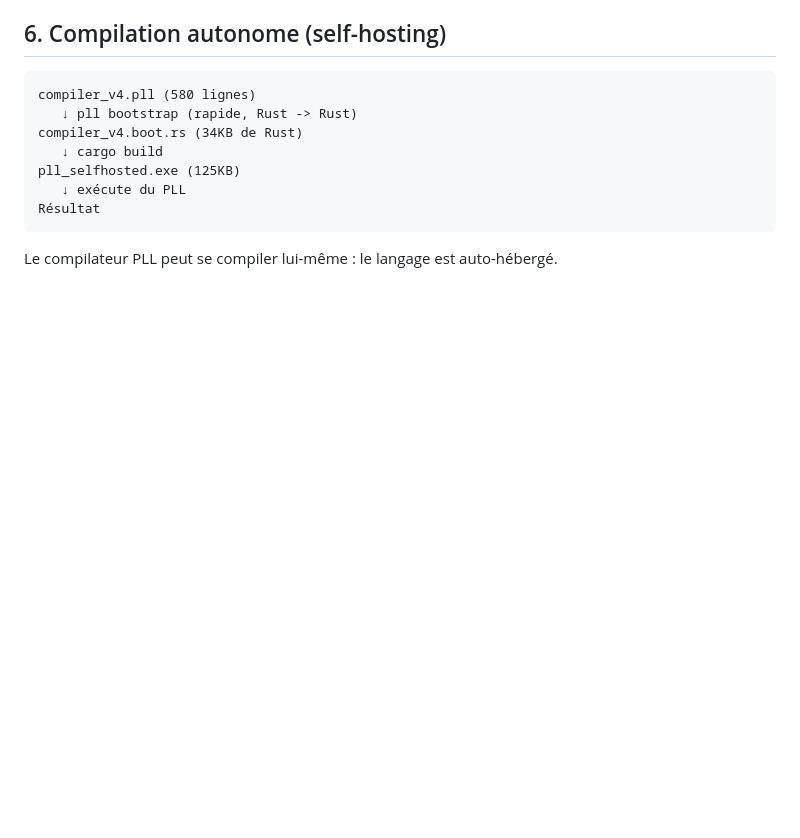
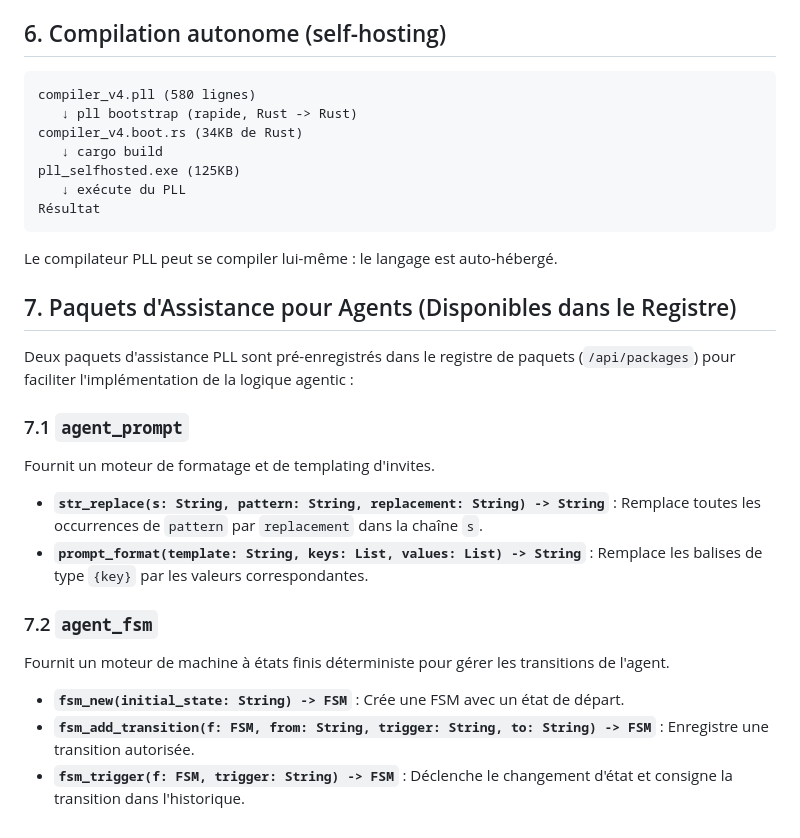
Before and after one commit to lecyberbill/PLL, a Markdown page: pll_reference_for_agents.md, the part around the change. GitHub-like rendering; blank space fills up the shorter version.

Commit message:
docs(reference): add documentation for GCA helper packages in agent reference guide

````diff
--- a/pll_reference_for_agents.md
+++ b/pll_reference_for_agents.md
@@ -184,3 +184,18 @@ Résultat
 ```
 
 Le compilateur PLL peut se compiler lui-même : le langage est auto-hébergé.
+
+## 7. Paquets d'Assistance pour Agents (Disponibles dans le Registre)
+
+Deux paquets d'assistance PLL sont pré-enregistrés dans le registre de paquets (`/api/packages`) pour faciliter l'implémentation de la logique agentic :
+
+### 7.1 `agent_prompt`
+Fournit un moteur de formatage et de templating d'invites.
+- **`str_replace(s: String, pattern: String, replacement: String) -> String`** : Remplace toutes les occurrences de `pattern` par `replacement` dans la chaîne `s`.
+- **`prompt_format(template: String, keys: List, values: List) -> String`** : Remplace les balises de type `{key}` par les valeurs correspondantes.
+
+### 7.2 `agent_fsm`
+Fournit un moteur de machine à états finis déterministe pour gérer les transitions de l'agent.
+- **`fsm_new(initial_state: String) -> FSM`** : Crée une FSM avec un état de départ.
+- **`fsm_add_transition(f: FSM, from: String, trigger: String, to: String) -> FSM`** : Enregistre une transition autorisée.
+- **`fsm_trigger(f: FSM, trigger: String) -> FSM`** : Déclenche le changement d'état et consigne la transition dans l'historique.
````
